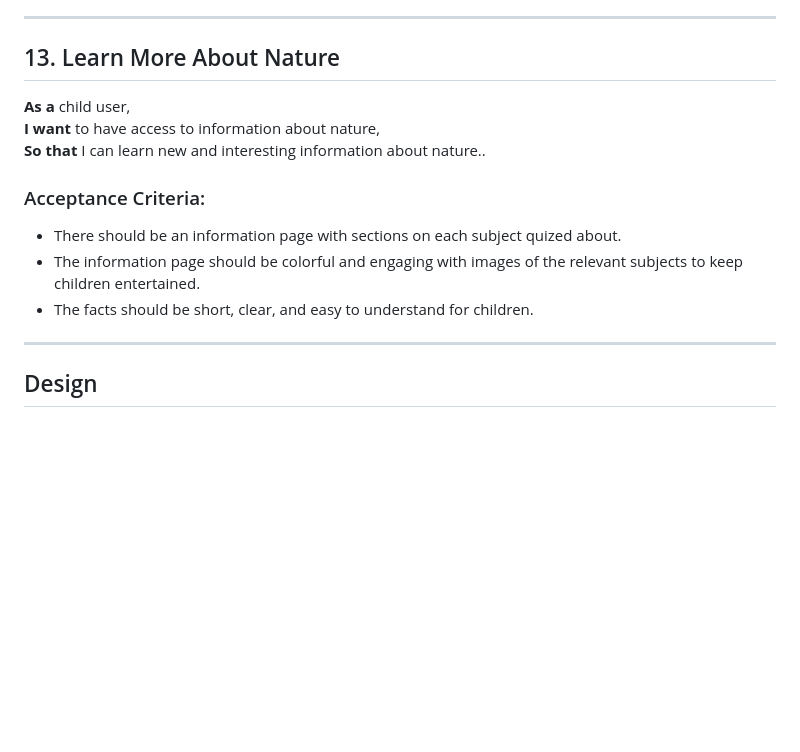
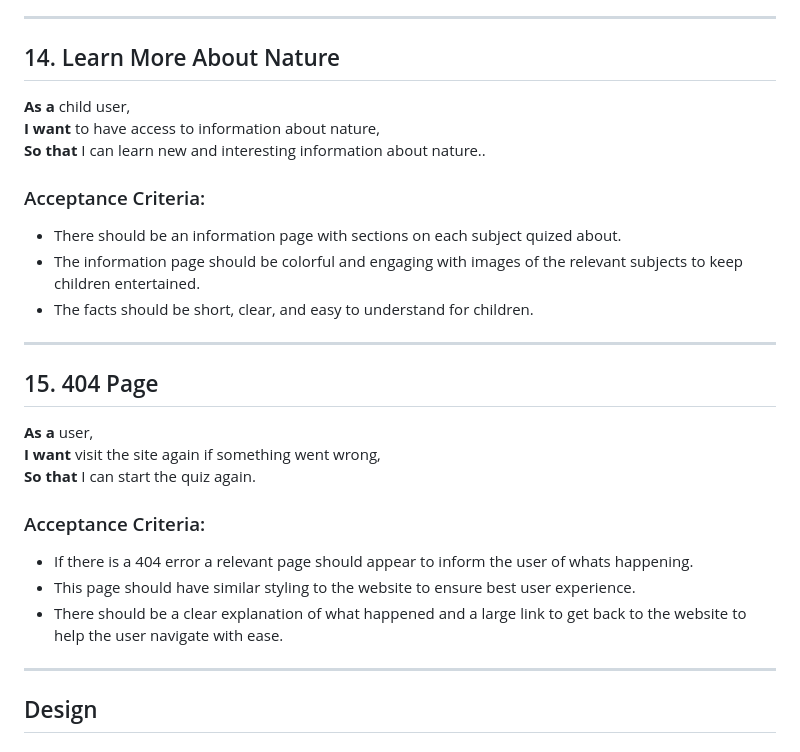
Before and after one commit to DavidDock/natures-knowledge, a Markdown page: README.md, the part around the change. GitHub-like rendering; blank space fills up the shorter version.

Commit message:
Add 404 user story

```diff
--- a/README.md
+++ b/README.md
@@ -205,7 +205,7 @@ Because the game is to be used by children it is important to ensure the user jo
 
 ---
 
-## 13. Learn More About Nature
+## 14. Learn More About Nature
 **As a** child user,
 **I want** to have access to information about nature,
 **So that** I can learn new and interesting information about nature..
@@ -214,6 +214,18 @@ Because the game is to be used by children it is important to ensure the user jo
 - There should be an information page with sections on each subject quized about.
 - The information page should be colorful and engaging with images of the relevant subjects to keep children entertained.
 - The facts should be short, clear, and easy to understand for children.
+
+---
+
+## 15. 404 Page
+**As a** user,
+**I want**  visit the site again if something went wrong,
+**So that** I can start the quiz again.
+
+### Acceptance Criteria:
+- If there is a 404 error a relevant page should appear to inform the user of whats happening.
+- This page should have similar styling to the website to ensure best user experience.
+- There should be a clear explanation of what happened and a large link to get back to the website to help the user navigate with ease.
 
 ---
 
```
